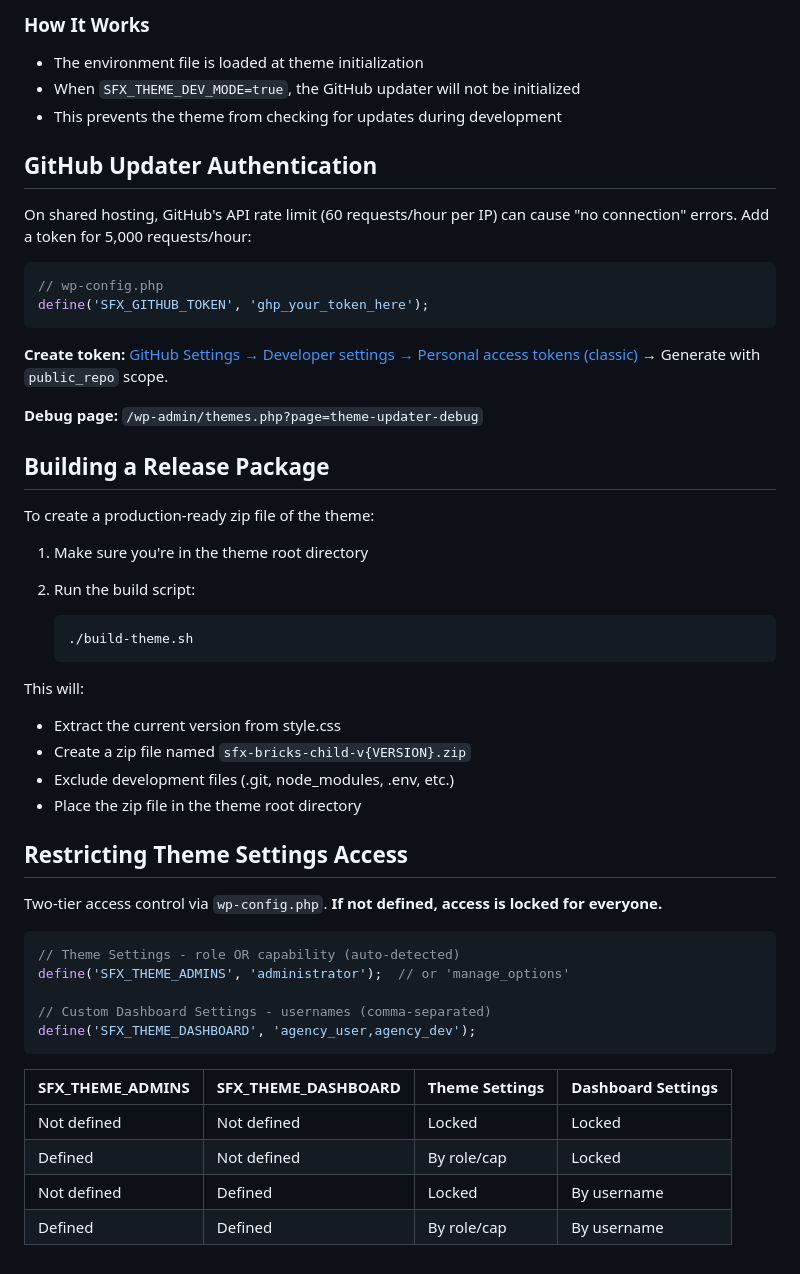
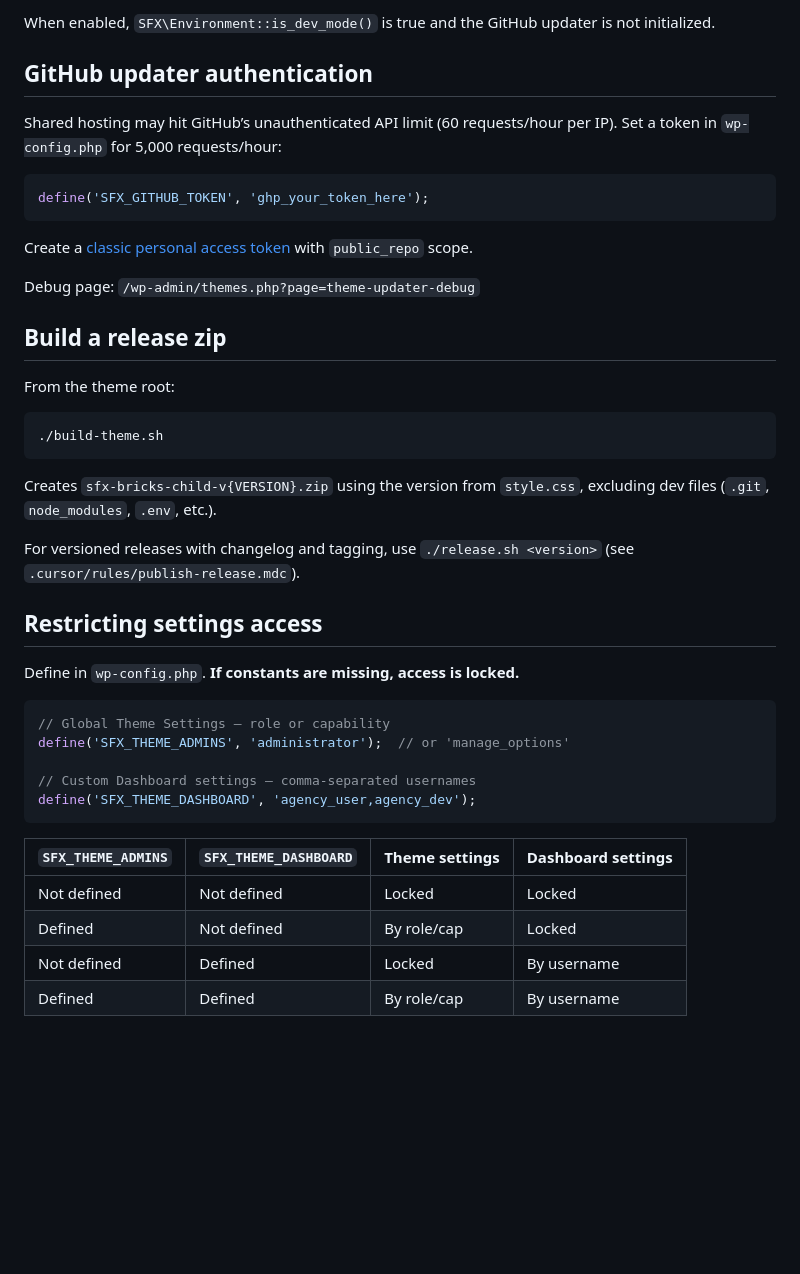
Before and after one commit to dsnger/sfx-bricks-child, a Markdown page: README.md, the part around one of its changes. Drawn GitHub-style; blank space fills up the shorter version.

````diff
--- a/README.md
+++ b/README.md
@@ -64,56 +61,45 @@ This theme supports a development mode that disables GitHub updates during local
 
-### How It Works
+When enabled, `SFX\Environment::is_dev_mode()` is true and the GitHub updater is not initialized.
 
-- The environment file is loaded at theme initialization
-- When `SFX_THEME_DEV_MODE=true`, the GitHub updater will not be initialized
-- This prevents the theme from checking for updates during development
+## GitHub updater authentication
 
-## GitHub Updater Authentication
-
-On shared hosting, GitHub's API rate limit (60 requests/hour per IP) can cause "no connection" errors. Add a token for 5,000 requests/hour:
+Shared hosting may hit GitHub’s unauthenticated API limit (60 requests/hour per IP). Set a token in `wp-config.php` for 5,000 requests/hour:
 
 ```php
-// wp-config.php
 define('SFX_GITHUB_TOKEN', 'ghp_your_token_here');
 ```
 
-**Create token:** [GitHub Settings → Developer settings → Personal access tokens (classic)](https://github.com/settings/tokens) → Generate with `public_repo` scope.
+Create a [classic personal access token](https://github.com/settings/tokens) with `public_repo` scope.
 
-**Debug page:** `/wp-admin/themes.php?page=theme-updater-debug`
+Debug page: `/wp-admin/themes.php?page=theme-updater-debug`
 
-## Building a Release Package
+## Build a release zip
 
-To create a production-ready zip file of the theme:
+From the theme root:
 
-1. Make sure you're in the theme root directory
-2. Run the build script:
+```bash
+./build-theme.sh
+```
 
-   ```bash
-   ./build-theme.sh
-   ```
+Creates `sfx-bricks-child-v{VERSION}.zip` using the version from `style.css`, excluding dev files (`.git`, `node_modules`, `.env`, etc.).
 
-This will:
+For versioned releases with changelog and tagging, use `./release.sh <version>` (see `.cursor/rules/publish-release.mdc`).
 
-- Extract the current version from style.css
-- Create a zip file named `sfx-bricks-child-v{VERSION}.zip`
-- Exclude development files (.git, node_modules, .env, etc.)
-- Place the zip file in the theme root directory
+## Restricting settings access
 
-## Restricting Theme Settings Access
-
-Two-tier access control via `wp-config.php`. **If not defined, access is locked for everyone.**
+Define in `wp-config.php`. **If constants are missing, access is locked.**
 
 ```php
-// Theme Settings - role OR capability (auto-detected)
+// Global Theme Settings — role or capability
 define('SFX_THEME_ADMINS', 'administrator');  // or 'manage_options'
 
-// Custom Dashboard Settings - usernames (comma-separated)
+// Custom Dashboard settings — comma-separated usernames
 define('SFX_THEME_DASHBOARD', 'agency_user,agency_dev');
 ```
 
-| SFX_THEME_ADMINS | SFX_THEME_DASHBOARD | Theme Settings | Dashboard Settings |
-|------------------|---------------------|----------------|-------------------|
-| Not defined | Not defined | Locked | Locked |
-| Defined | Not defined | By role/cap | Locked |
-| Not defined | Defined | Locked | By username |
-| Defined | Defined | By role/cap | By username |
+| `SFX_THEME_ADMINS` | `SFX_THEME_DASHBOARD` | Theme settings | Dashboard settings |
+|--------------------|-----------------------|----------------|--------------------|
+| Not defined        | Not defined           | Locked         | Locked             |
+| Defined            | Not defined           | By role/cap    | Locked             |
+| Not defined        | Defined               | Locked         | By username        |
+| Defined            | Defined               | By role/cap    | By username        |
````
Also changed, not shown: other parts of README.md (+37 -40 lines).
